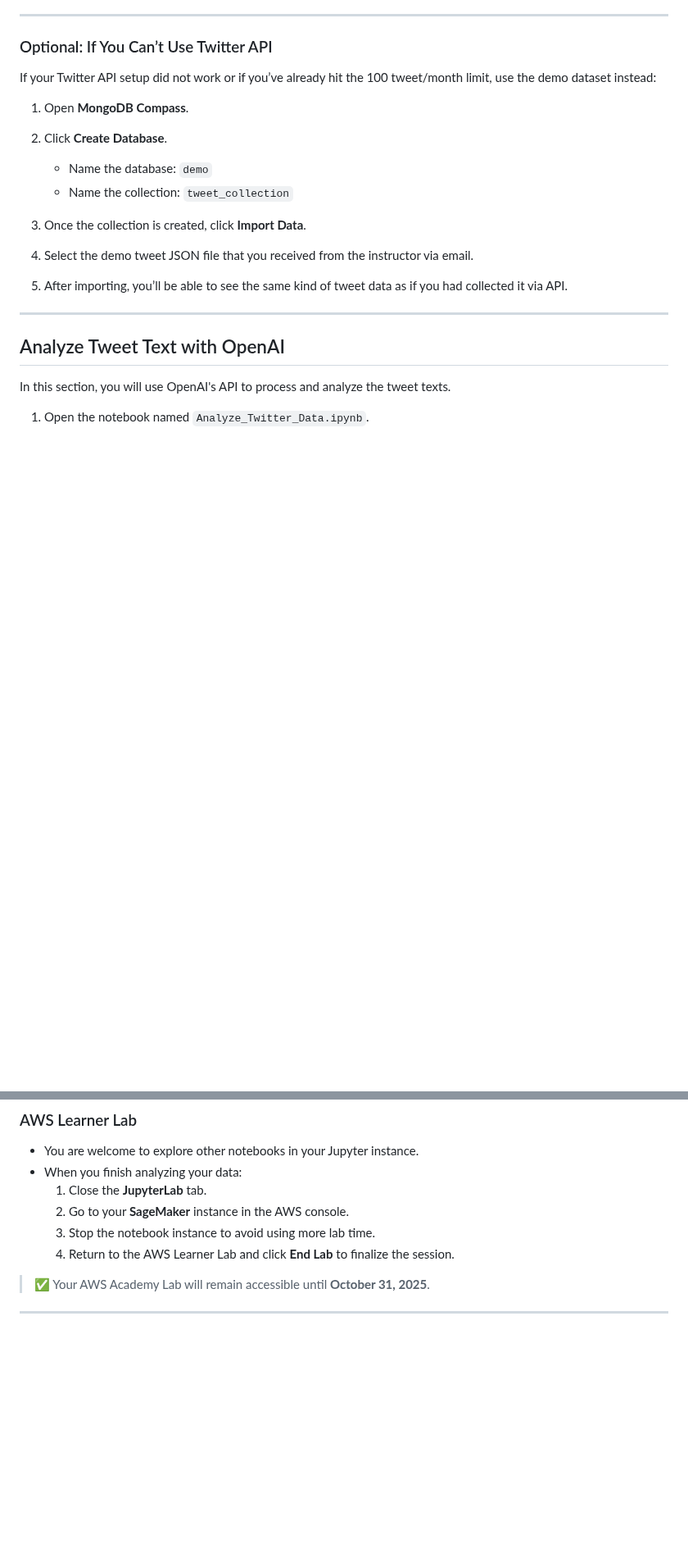
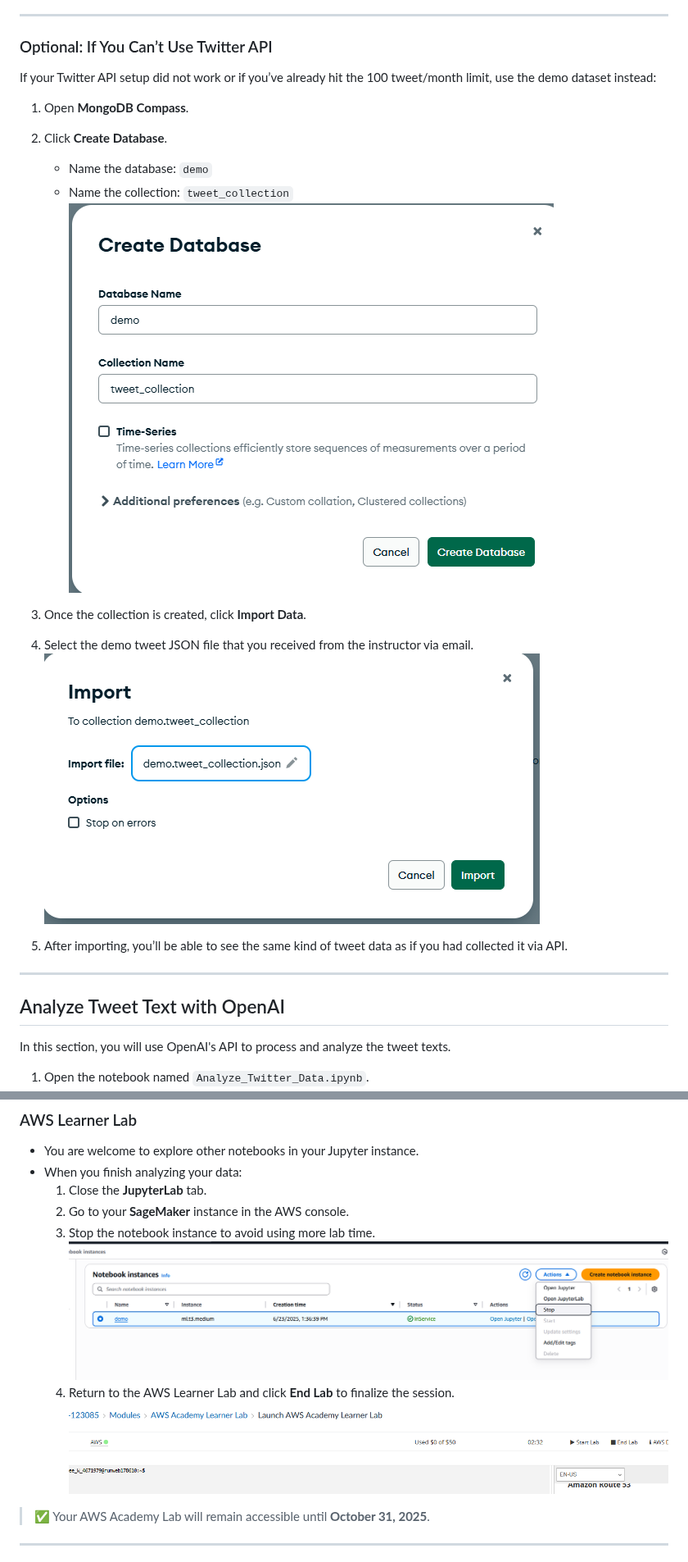
Before and after one commit to xbwei/data-analysis-with-generative-ai, a Markdown page: UCGIS2025-workshop/README.md, 2 parts joined by grey strips. Shown at 82% size. Rendered like a GitHub page; blank space fills up the shorter version.

```diff
--- a/UCGIS2025-workshop/README.md
+++ b/UCGIS2025-workshop/README.md
@@ -168,9 +171,11 @@ If your Twitter API setup did not work or if you’ve already hit the 100 tweet/
 2. Click **Create Database**.
    - Name the database: `demo`
    - Name the collection: `tweet_collection`
+![screen](pic/image027.png)
 
 3. Once the collection is created, click **Import Data**.
 4. Select the demo tweet JSON file that you received from the instructor via email.
+![screen](pic/image029.png)
 5. After importing, you’ll be able to see the same kind of tweet data as if you had collected it via API.
 
 ---
@@ -431,7 +438,9 @@ Congratulations! You’ve now completed all core parts of the UCGIS 2025 worksho
   1. Close the **JupyterLab** tab.
   2. Go to your **SageMaker** instance in the AWS console.
   3. Stop the notebook instance to avoid using more lab time.
+![screen](pic/image053.png)
   4. Return to the AWS Learner Lab and click **End Lab** to finalize the session.
+![screen](pic/image055.png)
 
 > ✅ Your AWS Academy Lab will remain accessible until **October 31, 2025**.
 
```
Also changed, not shown: other parts of UCGIS2025-workshop/README.md (+26 -21 lines).
